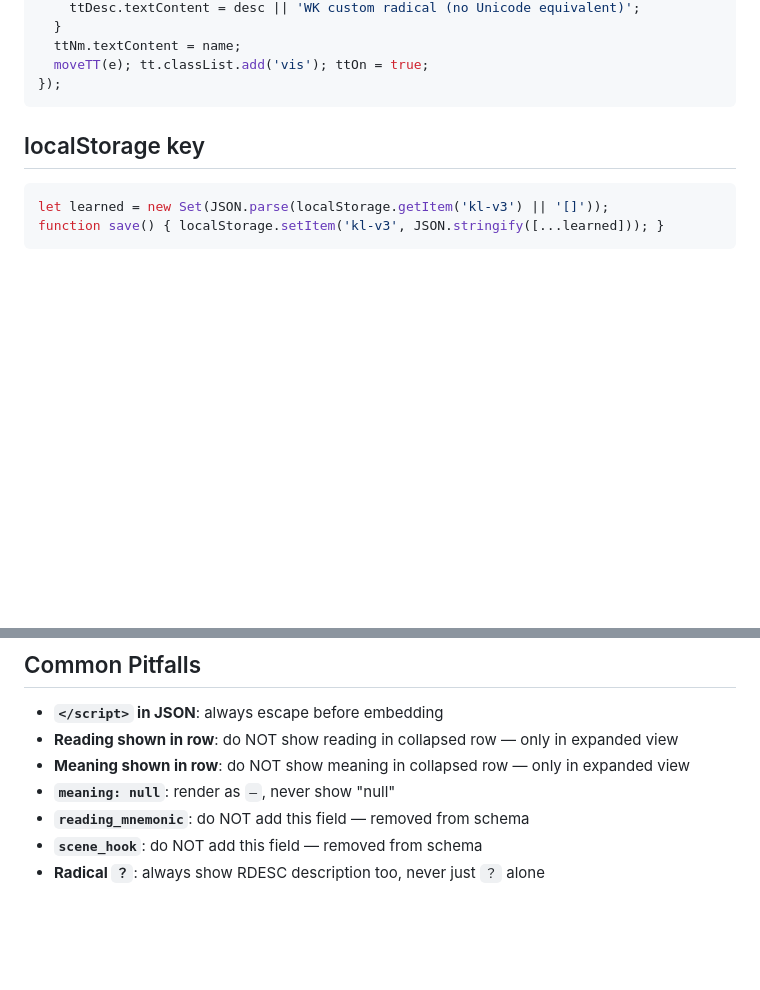
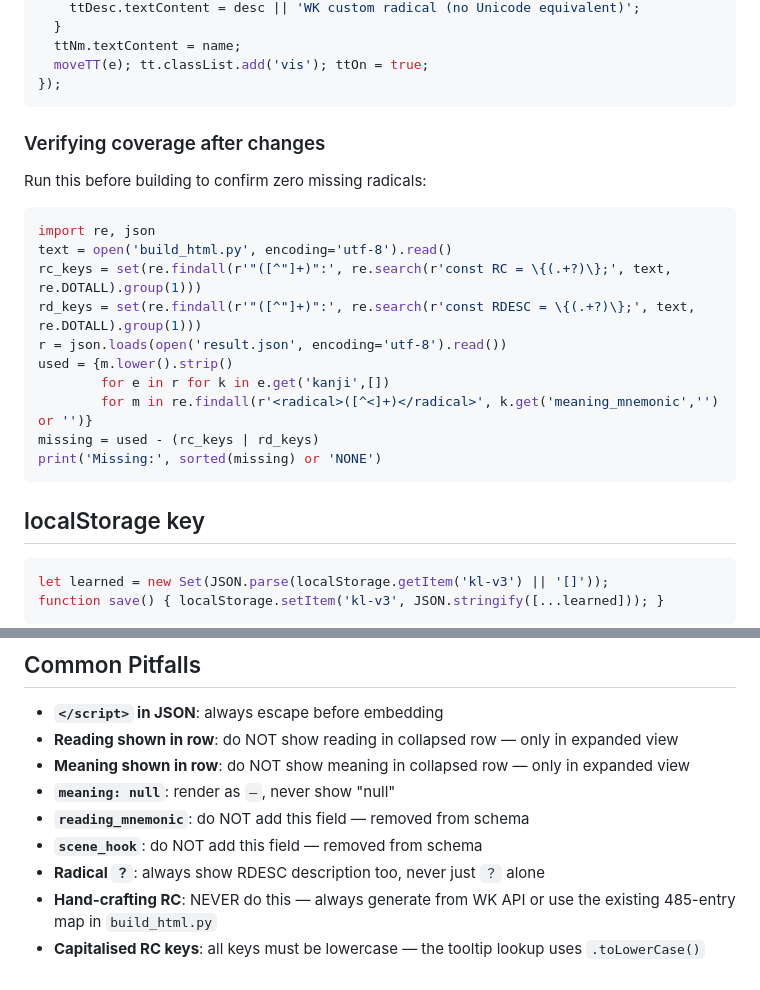
Before and after one commit to RoiMaskalik2/migaku_fetcher, a Markdown page: .claude/commands/japanese-vocab-learner.md, 2 parts joined by grey strips. Drawn GitHub-style; blank space fills up the shorter version.

````diff
--- a/.claude/commands/japanese-vocab-learner.md
+++ b/.claude/commands/japanese-vocab-learner.md
@@ -229,6 +221,23 @@ document.addEventListener('mouseover', e => {
   ttNm.textContent = name;
   moveTT(e); tt.classList.add('vis'); ttOn = true;
 });
+```
+
+### Verifying coverage after changes
+
+Run this before building to confirm zero missing radicals:
+
+```python
+import re, json
+text = open('build_html.py', encoding='utf-8').read()
+rc_keys = set(re.findall(r'"([^"]+)":', re.search(r'const RC = \{(.+?)\};', text, re.DOTALL).group(1)))
+rd_keys = set(re.findall(r'"([^"]+)":', re.search(r'const RDESC = \{(.+?)\};', text, re.DOTALL).group(1)))
+r = json.loads(open('result.json', encoding='utf-8').read())
+used = {m.lower().strip()
+        for e in r for k in e.get('kanji',[])
+        for m in re.findall(r'<radical>([^<]+)</radical>', k.get('meaning_mnemonic','') or '')}
+missing = used - (rc_keys | rd_keys)
+print('Missing:', sorted(missing) or 'NONE')
 ```
 
 ## localStorage key
@@ -252,3 +261,5 @@ html = HTML_TEMPLATE.replace('const WORDS = [];', f'const WORDS = {j};')
 - **`reading_mnemonic`**: do NOT add this field — removed from schema
 - **`scene_hook`**: do NOT add this field — removed from schema
 - **Radical `？`**: always show RDESC description too, never just `？` alone
+- **Hand-crafting RC**: NEVER do this — always generate from WK API or use the existing 485-entry map in `build_html.py`
+- **Capitalised RC keys**: all keys must be lowercase — the tooltip lookup uses `.toLowerCase()`
````
Also changed, not shown: other parts of .claude/commands/japanese-vocab-learner.md (+60 -68 lines), .claude/commands/epub-word-analysis.md (+23 -3 lines).
